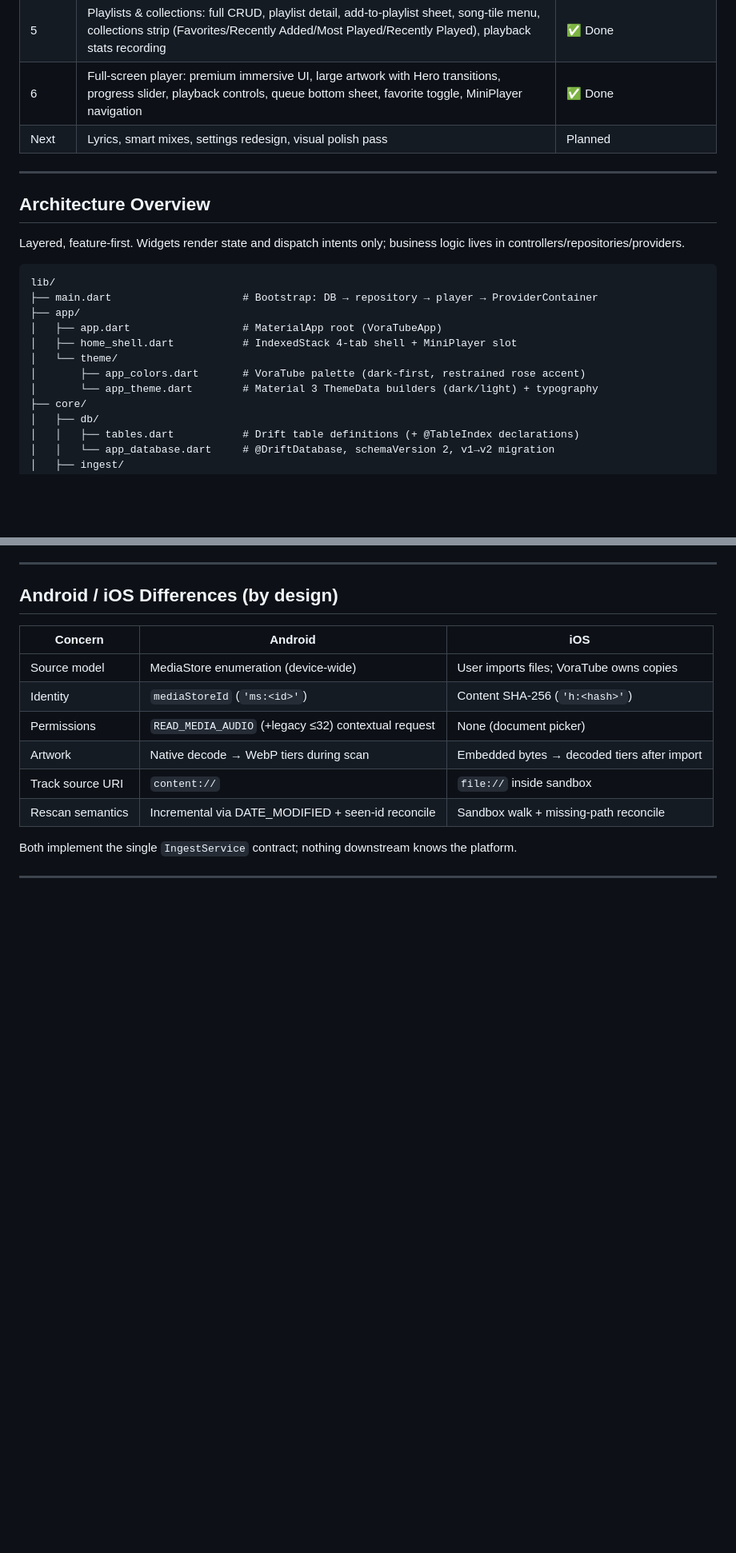
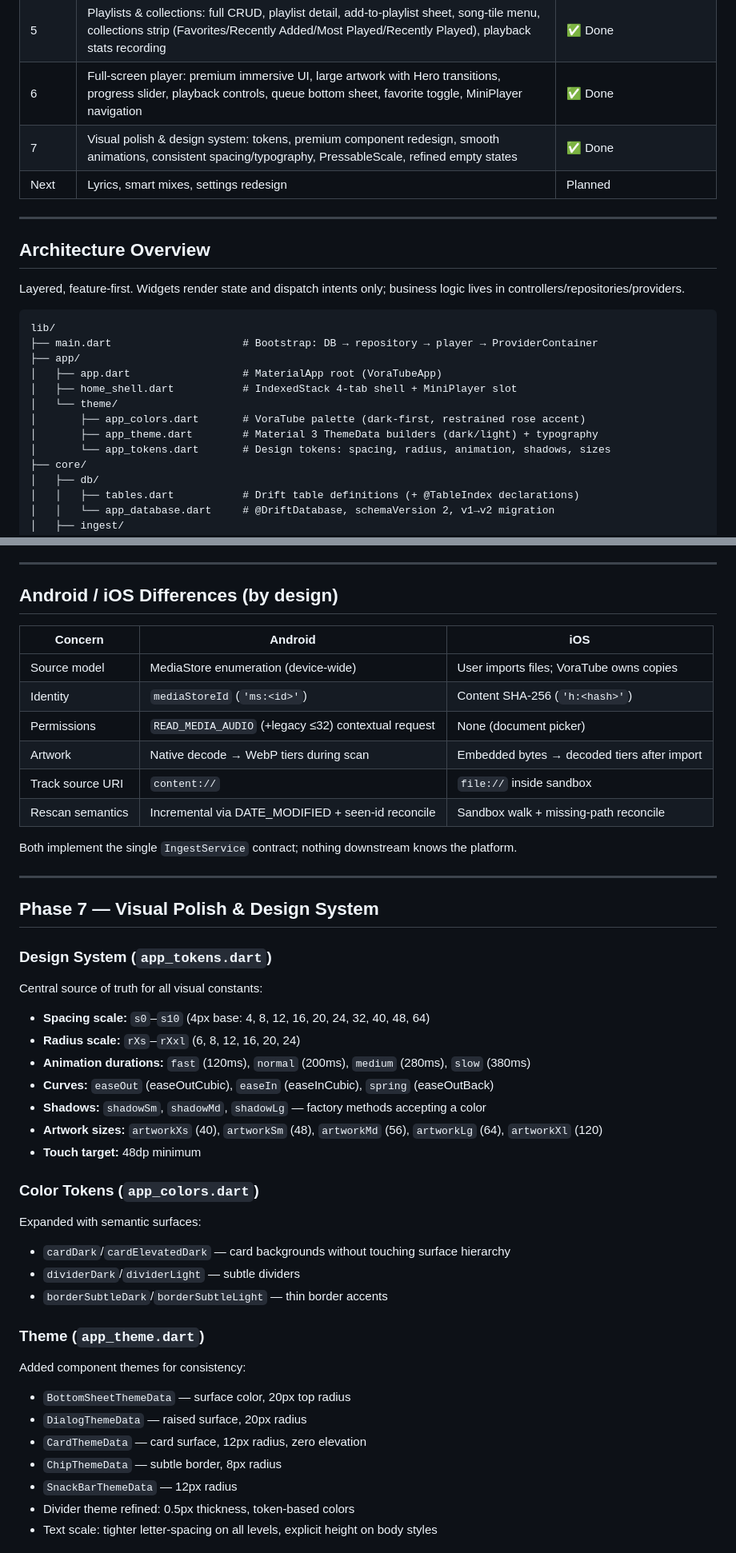
Before and after one commit to piyush-baniya/VoraTube, a Markdown page: README.md, 2 parts joined by grey strips. Shown at 80% size. GitHub-like rendering; blank space fills up the shorter version.

```diff
--- a/README.md
+++ b/README.md
@@ -20,7 +20,8 @@ playback.
 | 4 | Library experience & local search: Songs/Albums/Artists/Genres browsing, favorites, sorting, pagination, debounced local search, visual identity rework | ✅ Done |
 | 5 | Playlists & collections: full CRUD, playlist detail, add-to-playlist sheet, song-tile menu, collections strip (Favorites/Recently Added/Most Played/Recently Played), playback stats recording | ✅ Done |
 | 6 | Full-screen player: premium immersive UI, large artwork with Hero transitions, progress slider, playback controls, queue bottom sheet, favorite toggle, MiniPlayer navigation | ✅ Done |
-| Next | Lyrics, smart mixes, settings redesign, visual polish pass | Planned |
+| 7 | Visual polish & design system: tokens, premium component redesign, smooth animations, consistent spacing/typography, PressableScale, refined empty states | ✅ Done |
+| Next | Lyrics, smart mixes, settings redesign | Planned |
 
 ---
 
@@ -37,7 +38,8 @@ lib/
 │   ├── home_shell.dart           # IndexedStack 4-tab shell + MiniPlayer slot
 │   └── theme/
 │       ├── app_colors.dart       # VoraTube palette (dark-first, restrained rose accent)
-│       └── app_theme.dart        # Material 3 ThemeData builders (dark/light) + typography
+│       ├── app_theme.dart        # Material 3 ThemeData builders (dark/light) + typography
+│       └── app_tokens.dart       # Design tokens: spacing, radius, animation, shadows, sizes
 ├── core/
 │   ├── db/
 │   │   ├── tables.dart           # Drift table definitions (+ @TableIndex declarations)
@@ -376,3 +378,35 @@ Both implement the single `IngestService` contract; nothing downstream knows the
 
 ---
 
+## Phase 7 — Visual Polish & Design System
+
+### Design System (`app_tokens.dart`)
+
+Central source of truth for all visual constants:
+
+- **Spacing scale:** `s0`–`s10` (4px base: 4, 8, 12, 16, 20, 24, 32, 40, 48, 64)
+- **Radius scale:** `rXs`–`rXxl` (6, 8, 12, 16, 20, 24)
+- **Animation durations:** `fast` (120ms), `normal` (200ms), `medium` (280ms), `slow` (380ms)
+- **Curves:** `easeOut` (easeOutCubic), `easeIn` (easeInCubic), `spring` (easeOutBack)
+- **Shadows:** `shadowSm`, `shadowMd`, `shadowLg` — factory methods accepting a color
+- **Artwork sizes:** `artworkXs` (40), `artworkSm` (48), `artworkMd` (56), `artworkLg` (64), `artworkXl` (120)
+- **Touch target:** 48dp minimum
+
+### Color Tokens (`app_colors.dart`)
+
+Expanded with semantic surfaces:
+- `cardDark`/`cardElevatedDark` — card backgrounds without touching surface hierarchy
+- `dividerDark`/`dividerLight` — subtle dividers
+- `borderSubtleDark`/`borderSubtleLight` — thin border accents
+
+### Theme (`app_theme.dart`)
+
+Added component themes for consistency:
+- `BottomSheetThemeData` — surface color, 20px top radius
+- `DialogThemeData` — raised surface, 20px radius
+- `CardThemeData` — card surface, 12px radius, zero elevation
+- `ChipThemeData` — subtle border, 8px radius
+- `SnackBarThemeData` — 12px radius
+- Divider theme refined: 0.5px thickness, token-based colors
+- Text scale: tighter letter-spacing on all levels, explicit height on body styles
+
```
Also changed, not shown: other parts of README.md (+54 -4 lines).
